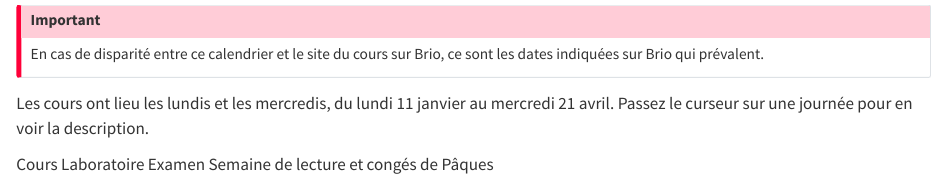
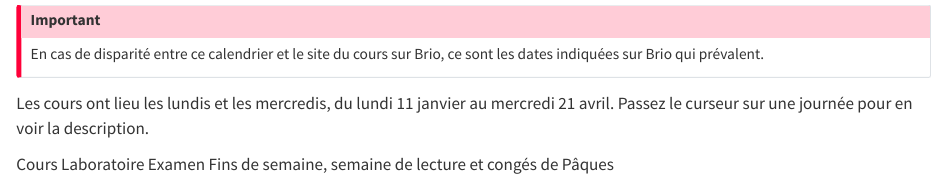
Before and after one commit to soucyj/STT-1500-Cours, a Quarto document (calendrier.qmd): the page in a window 1100 px wide, from 120 px down. Rendered offline with R 4.5, knitr and Pandoc in place of Quarto, with nearby package versions.

Commit message:
Calendrier : fins de semaine en gris
Co-Authored-By: Claude Opus 5.5 <noreply@anthropic.com>

```diff
--- a/_outils/generer_calendrier.py
+++ b/_outils/generer_calendrier.py
@@ -112,7 +112,7 @@ description.
 <span><i class="cours"></i>Cours</span>
 <span><i class="labo"></i>Laboratoire</span>
 <span><i class="examen"></i>Examen</span>
-<span><i class="conge"></i>Semaine de lecture et congés de Pâques</span>
+<span><i class="conge"></i>Fins de semaine, semaine de lecture et congés de Pâques</span>
 </div>
 <div class="calendrier">
 {grilles}
--- a/calendrier.qmd
+++ b/calendrier.qmd
@@ -21,7 +21,7 @@ description.
 <span><i class="cours"></i>Cours</span>
 <span><i class="labo"></i>Laboratoire</span>
 <span><i class="examen"></i>Examen</span>
-<span><i class="conge"></i>Semaine de lecture et congés de Pâques</span>
+<span><i class="conge"></i>Fins de semaine, semaine de lecture et congés de Pâques</span>
 </div>
 <div class="calendrier">
 <div class="cal-mois">
--- a/styles/cours.scss
+++ b/styles/cours.scss
@@ -475,11 +475,10 @@ $cal-conge:  rgb(205, 205, 205);   // gris
   line-height: 1.1;
   overflow: hidden;
   &.hors { background: transparent; border-color: transparent; }
-  &.fin-semaine:not(.conge) { background: rgba(255, 255, 255, 0.3); }
   &.cours  { background: $cal-cours; }
   &.labo   { background: $cal-labo; }
   &.examen { background: $cal-examen; color: #fff; }
-  &.conge  { background: $cal-conge; color: rgba(0, 0, 0, 0.55); }
+  &.conge, &.fin-semaine { background: $cal-conge; color: rgba(0, 0, 0, 0.55); }
 }
 .cal-num { font-size: 0.78rem; font-weight: 600; }
 .cal-etiquette {
```
